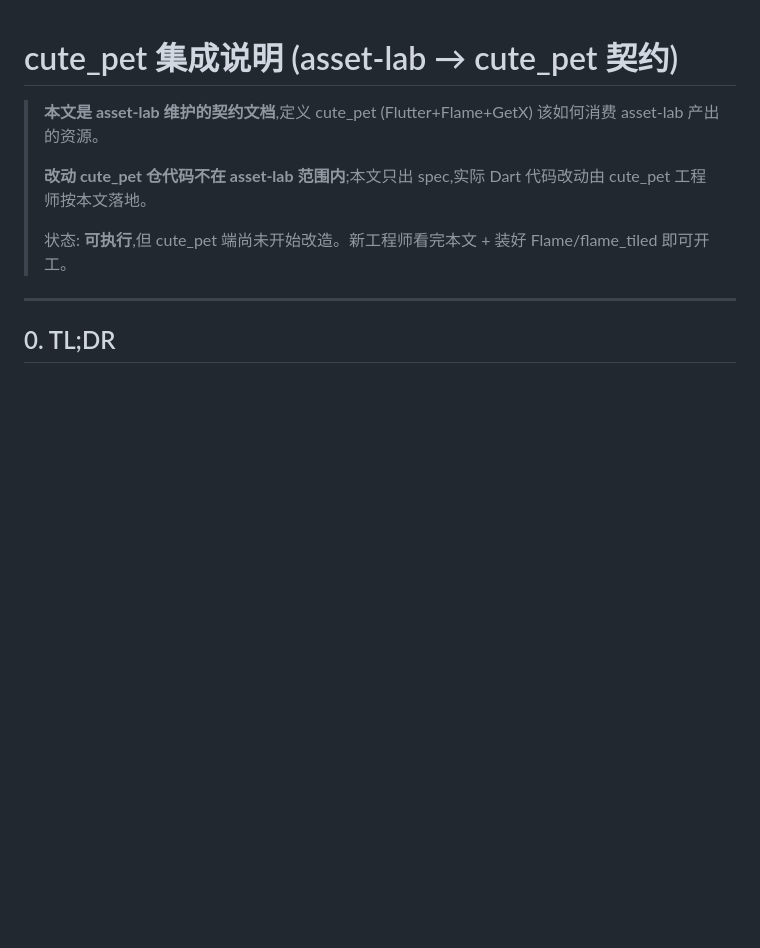
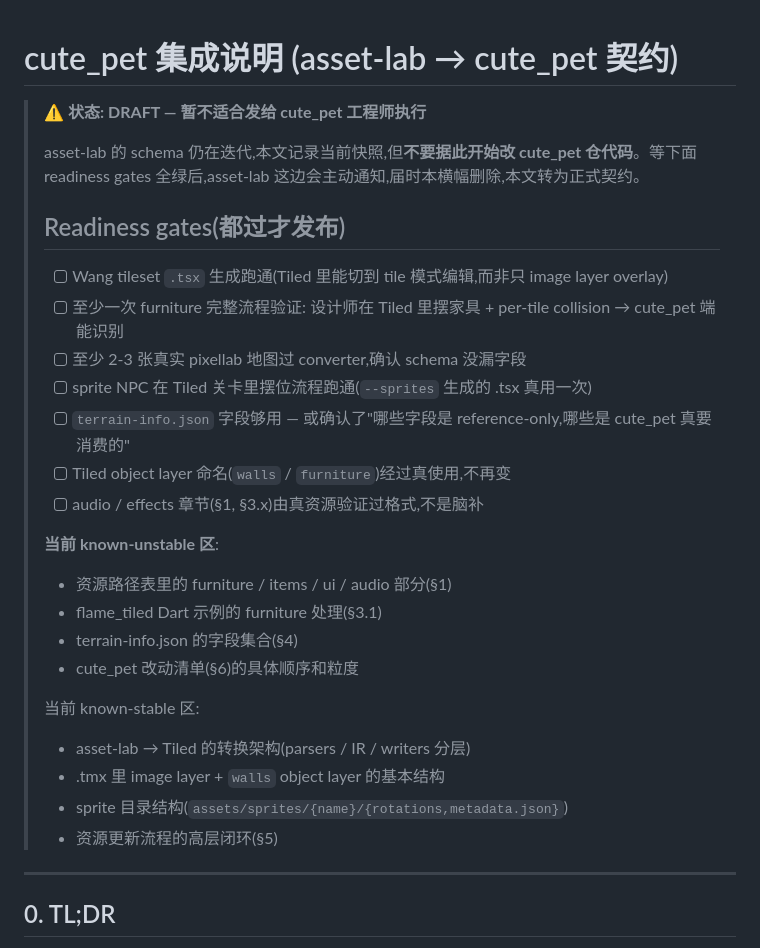
Before and after one commit to 471402921/asset_lab, a Markdown page: docs/cute_pet_integration.md, the part around the change. GitHub-like rendering; blank space fills up the shorter version.

Commit message:
Mark cute_pet_integration.md as DRAFT, define readiness gates
设计师指出 schema 仍在迭代, 现在把 doc 发给 cute_pet 工程师反而是给
他们送债。改用 "DRAFT 横幅 + 明确的 readiness gates" 模式: doc 留
仓内做决策记录, 等所有 gate 全绿再正式发布。

Readiness gates:
- Wang tileset .tsx 生成跑通
- Furniture 完整流程验证 (Tiled 摆位 + per-tile collision)
- 2-3 张真实 pixellab 地图过 converter 无遗漏
- sprite NPC 在 Tiled 关卡里摆位流程跑通
- terrain-info.json 字段集合稳定
- Tiled object layer 命名稳定
- audio / effects 章节由真资源验证

README 和 CLAUDE.md 加 DRAFT 提示, 防止后续 Claude 误把 doc 当
ready-to-ship。

Co-Authored-By: Claude Opus 4.7 <noreply@anthropic.com>

```diff
--- a/docs/cute_pet_integration.md
+++ b/docs/cute_pet_integration.md
@@ -1,10 +1,30 @@
 # cute_pet 集成说明 (asset-lab → cute_pet 契约)
 
-> **本文是 asset-lab 维护的契约文档**,定义 cute_pet (Flutter+Flame+GetX) 该如何消费 asset-lab 产出的资源。
+> ⚠️ **状态: DRAFT — 暂不适合发给 cute_pet 工程师执行**
 >
-> **改动 cute_pet 仓代码不在 asset-lab 范围内**;本文只出 spec,实际 Dart 代码改动由 cute_pet 工程师按本文落地。
+> asset-lab 的 schema 仍在迭代,本文记录当前快照,但**不要据此开始改 cute_pet 仓代码**。等下面 readiness gates 全绿后,asset-lab 这边会主动通知,届时本横幅删除,本文转为正式契约。
 >
-> 状态: **可执行**,但 cute_pet 端尚未开始改造。新工程师看完本文 + 装好 Flame/flame_tiled 即可开工。
+> ## Readiness gates(都过才发布)
+>
+> - [ ] Wang tileset `.tsx` 生成跑通(Tiled 里能切到 tile 模式编辑,而非只 image layer overlay)
+> - [ ] 至少一次 furniture 完整流程验证: 设计师在 Tiled 里摆家具 + per-tile collision → cute_pet 端能识别
+> - [ ] 至少 2-3 张真实 pixellab 地图过 converter,确认 schema 没漏字段
+> - [ ] sprite NPC 在 Tiled 关卡里摆位流程跑通(`--sprites` 生成的 .tsx 真用一次)
+> - [ ] `terrain-info.json` 字段够用 — 或确认了"哪些字段是 reference-only,哪些是 cute_pet 真要消费的"
+> - [ ] Tiled object layer 命名(`walls` / `furniture`)经过真使用,不再变
+> - [ ] audio / effects 章节(§1, §3.x)由真资源验证过格式,不是脑补
+>
+> **当前 known-unstable 区**:
+> - 资源路径表里的 furniture / items / ui / audio 部分(§1)
+> - flame_tiled Dart 示例的 furniture 处理(§3.1)
+> - terrain-info.json 的字段集合(§4)
+> - cute_pet 改动清单(§6)的具体顺序和粒度
+>
+> 当前 known-stable 区:
+> - asset-lab → Tiled 的转换架构(parsers / IR / writers 分层)
+> - .tmx 里 image layer + `walls` object layer 的基本结构
+> - sprite 目录结构(`assets/sprites/{name}/{rotations,metadata.json}`)
+> - 资源更新流程的高层闭环(§5)
 
 ---
 
```
Also changed, not shown: CLAUDE.md (+2 -0 lines), README.md (+1 -1 lines).
